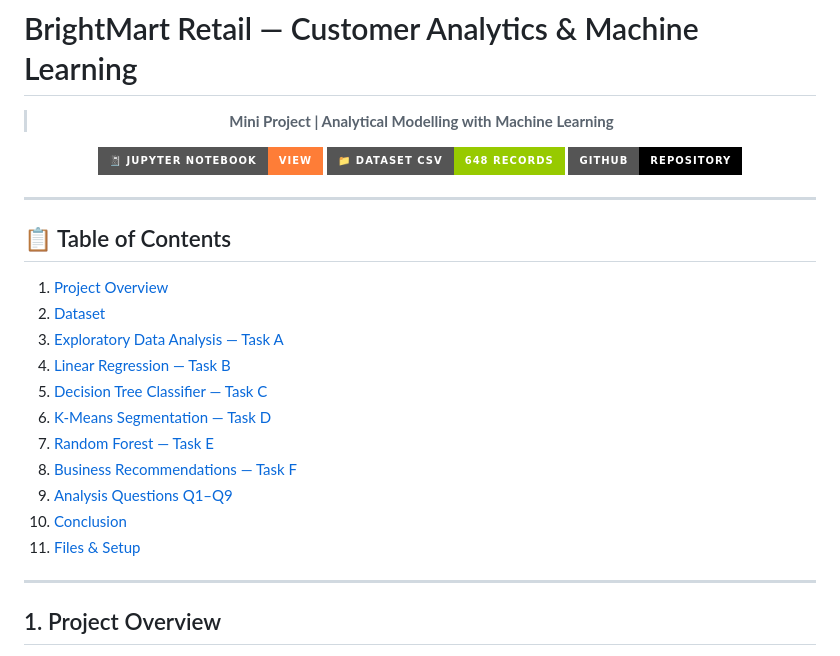
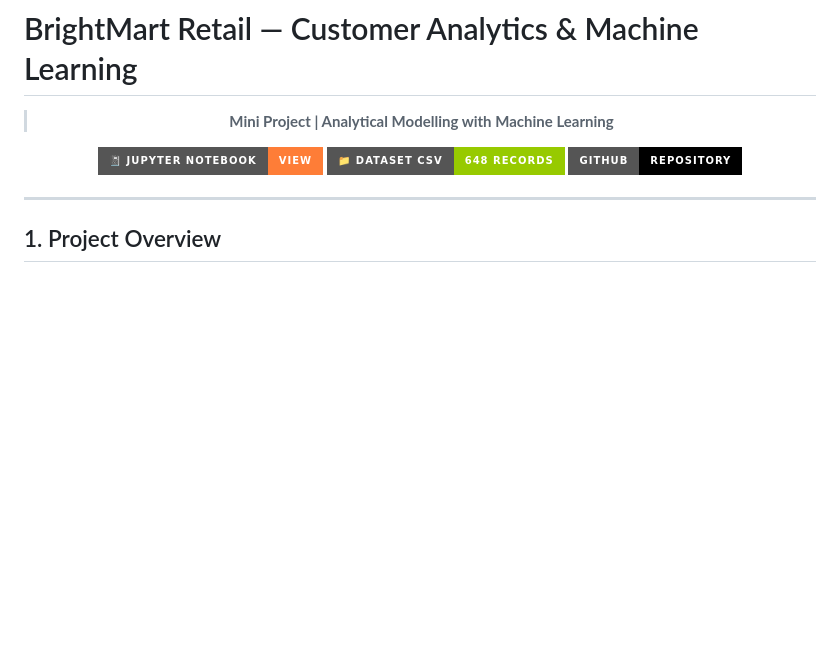
Before and after one commit to koundal-aryan/BrightMart-customer-analytics-machine-learning, a Markdown page: README.md, the part around the change. GitHub-like rendering; badges without logos; blank space fills up the shorter version.

Commit message:
docs: remove table of contents from README

```diff
--- a/README.md
+++ b/README.md
@@ -9,21 +9,6 @@
 [![GitHub](https://img.shields.io/badge/GitHub-Repository-black?style=for-the-badge&logo=github)](https://github.com/koundal-aryan/BrightMart-customer-analytics-machine-learning)
 
 </div>
-
----
-
-## 📋 Table of Contents
-1. [Project Overview](#1-project-overview)
-2. [Dataset](#2-dataset)
-3. [Exploratory Data Analysis — Task A](#3-exploratory-data-analysis--task-a)
-4. [Linear Regression — Task B](#4-linear-regression--task-b)
-5. [Decision Tree Classifier — Task C](#5-decision-tree-classifier--task-c)
-6. [K-Means Segmentation — Task D](#6-k-means-segmentation--task-d)
-7. [Random Forest — Task E](#7-random-forest--task-e)
-8. [Business Recommendations — Task F](#8-business-recommendations--task-f)
-9. [Analysis Questions Q1–Q9](#9-analysis-questions-q1q9)
-10. [Conclusion](#10-conclusion)
-11. [Files & Setup](#11-files--setup)
 
 ---
 
```
